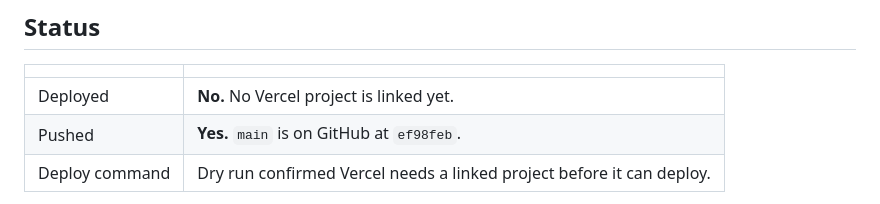
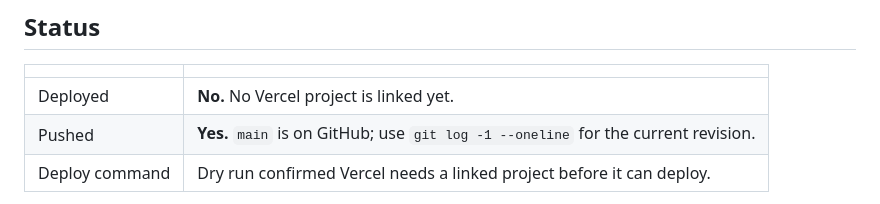
Before and after one commit to 999missclair/mtps504, a Markdown page: README.md, the part around the change. Rendered like a GitHub page.

Commit message:
Keep the deployment record current
Avoid pinning the pushed-state note to a revision that immediately becomes stale.

```diff
--- a/README.md
+++ b/README.md
@@ -22,7 +22,7 @@ the **cancelled** drag-and-arrange studio. Build page 6 from §4.4 of the design
 | | |
 |---|---|
 | Deployed | **No.** No Vercel project is linked yet. |
-| Pushed | **Yes.** `main` is on GitHub at `ef98feb`. |
+| Pushed | **Yes.** `main` is on GitHub; use `git log -1 --oneline` for the current revision. |
 | Deploy command | Dry run confirmed Vercel needs a linked project before it can deploy. |
 
 Deploy only after linking this repository to the intended Vercel team/project and adding the
```
